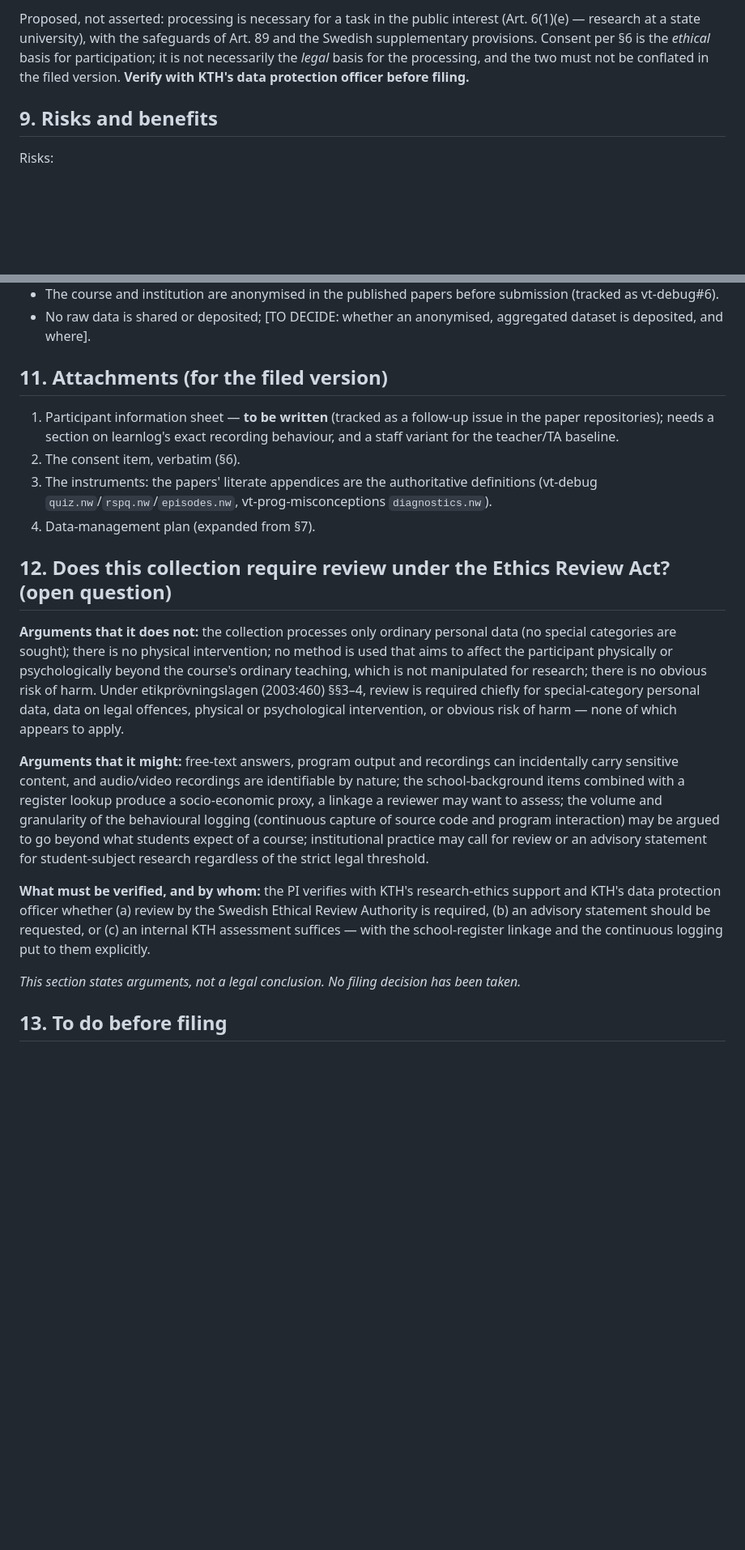
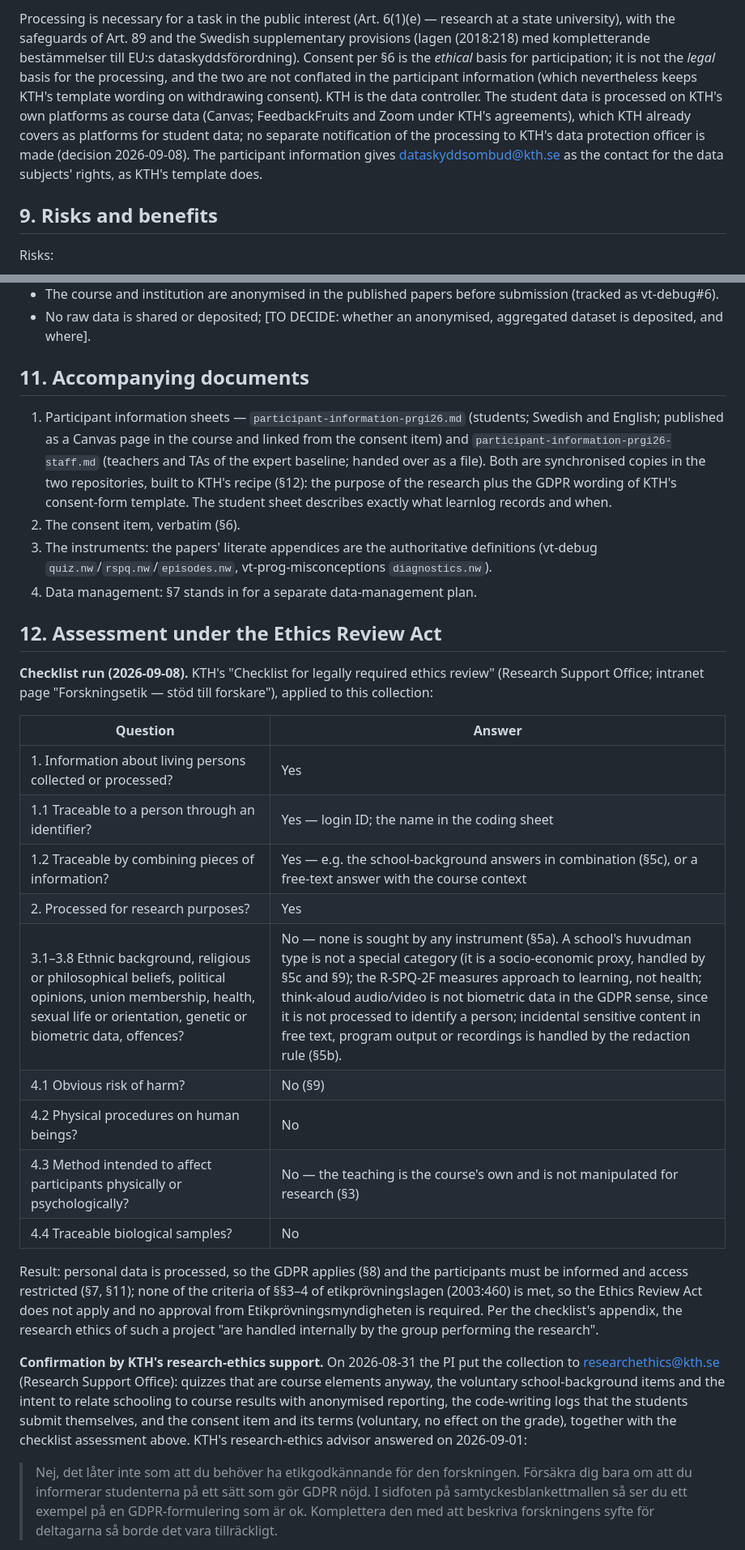
Before and after one commit to dbosk/vt-prog-misconceptions, a Markdown page: ethics-application-prgi26.md, 2 parts joined by grey strips. Shown at 81% size. Rendered like a GitHub page; blank space fills up the shorter version.

```diff
--- a/ethics-application-prgi26.md
+++ b/ethics-application-prgi26.md
@@ -278,10 +294,18 @@ next):
 
-Proposed, not asserted: processing is necessary for a task in the public
-interest (Art. 6(1)(e) — research at a state university), with the safeguards
-of Art. 89 and the Swedish supplementary provisions. Consent per §6 is the
-*ethical* basis for participation; it is not necessarily the *legal* basis for
-the processing, and the two must not be conflated in the filed version.
-**Verify with KTH's data protection officer before filing.**
+Processing is necessary for a task in the public interest (Art. 6(1)(e) —
+research at a state university), with the safeguards of Art. 89 and the
+Swedish supplementary provisions (lagen (2018:218) med kompletterande
+bestämmelser till EU:s dataskyddsförordning). Consent per §6 is the
+*ethical* basis for participation; it is not the *legal* basis for the
+processing, and the two are not conflated in the participant information
+(which nevertheless keeps KTH's template wording on withdrawing consent).
+KTH is the data controller. The student data is processed on KTH's own
+platforms as course data (Canvas; FeedbackFruits and Zoom under KTH's
+agreements), which KTH already covers as platforms for student data; no
+separate notification of the processing to KTH's data protection officer
+is made (decision 2026-09-08). The participant information gives
+dataskyddsombud@kth.se as the contact for the data subjects' rights, as
+KTH's template does.
 
 ## 9. Risks and benefits
 
@@ -324,47 +348,60 @@ logging and the recordings are the points a reviewer should weigh most.
 - No raw data is shared or deposited; [TO DECIDE: whether an anonymised,
   aggregated dataset is deposited, and where].
 
-## 11. Attachments (for the filed version)
+## 11. Accompanying documents
 
-1. Participant information sheet — **to be written** (tracked as a follow-up
-   issue in the paper repositories); needs a section on learnlog's exact
-   recording behaviour, and a staff variant for the teacher/TA baseline.
+1. Participant information sheets — `participant-information-prgi26.md`
+   (students; Swedish and English; published as a Canvas page in the course
+   and linked from the consent item) and
+   `participant-information-prgi26-staff.md` (teachers and TAs of the
+   expert baseline; handed over as a file). Both are synchronised copies in
+   the two repositories, built to KTH's recipe (§12): the purpose of the
+   research plus the GDPR wording of KTH's consent-form template. The
+   student sheet describes exactly what learnlog records and when.
 2. The consent item, verbatim (§6).
 3. The instruments: the papers' literate appendices are the authoritative
    definitions (vt-debug `quiz.nw`/`rspq.nw`/`episodes.nw`,
    vt-prog-misconceptions `diagnostics.nw`).
-4. Data-management plan (expanded from §7).
+4. Data management: §7 stands in for a separate data-management plan.
 
-## 12. Does this collection require review under the Ethics Review Act? (open question)
+## 12. Assessment under the Ethics Review Act
 
-**Arguments that it does not:** the collection processes only ordinary
-personal data (no special categories are sought); there is no physical
-intervention; no method is used that aims to affect the participant physically
-or psychologically beyond the course's ordinary teaching, which is not
-manipulated for research; there is no obvious risk of harm. Under
-etikprövningslagen (2003:460) §§3–4, review is required chiefly for
-special-category personal data, data on legal offences, physical or
-psychological intervention, or obvious risk of harm — none of which appears to
-apply.
+**Checklist run (2026-09-08).** KTH's "Checklist for legally required ethics
+review" (Research Support Office; intranet page "Forskningsetik — stöd till
+forskare"), applied to this collection:
 
-**Arguments that it might:** free-text answers, program output and recordings
-can incidentally carry sensitive content, and audio/video recordings are
-identifiable by nature; the school-background items combined with a register
-lookup produce a socio-economic proxy, a linkage a reviewer may want to
-assess; the volume and granularity of the behavioural logging (continuous
-capture of source code and program interaction) may be argued to go beyond
-what students expect of a course; institutional practice may call for review
-or an advisory statement for student-subject research regardless of the strict
-legal threshold.
+| Question | Answer |
+|---|---|
+| 1. Information about living persons collected or processed? | Yes |
+| 1.1 Traceable to a person through an identifier? | Yes — login ID; the name in the coding sheet |
+| 1.2 Traceable by combining pieces of information? | Yes — e.g. the school-background answers in combination (§5c), or a free-text answer with the course context |
+| 2. Processed for research purposes? | Yes |
+| 3.1–3.8 Ethnic background, religious or philosophical beliefs, political opinions, union membership, health, sexual life or orientation, genetic or biometric data, offences? | No — none is sought by any instrument (§5a). A school's huvudman type is not a special category (it is a socio-economic proxy, handled by §5c and §9); the R-SPQ-2F measures approach to learning, not health; think-aloud audio/video is not biometric data in the GDPR sense, since it is not processed to identify a person; incidental sensitive content in free text, program output or recordings is handled by the redaction rule (§5b). |
+| 4.1 Obvious risk of harm? | No (§9) |
+| 4.2 Physical procedures on human beings? | No |
+| 4.3 Method intended to affect participants physically or psychologically? | No — the teaching is the course's own and is not manipulated for research (§3) |
+| 4.4 Traceable biological samples? | No |
 
-**What must be verified, and by whom:** the PI verifies with KTH's
-research-ethics support and KTH's data protection officer whether (a) review
-by the Swedish Ethical Review Authority is required, (b) an advisory statement
-should be requested, or (c) an internal KTH assessment suffices — with the
-school-register linkage and the continuous logging put to them explicitly.
+Result: personal data is processed, so the GDPR applies (§8) and the
+participants must be informed and access restricted (§7, §11); none of the
+criteria of §§3–4 of etikprövningslagen (2003:460) is met, so the Ethics
+Review Act does not apply and no approval from Etikprövningsmyndigheten is
+required. Per the checklist's appendix, the research ethics of such a
+project "are handled internally by the group performing the research".
 
-*This section states arguments, not a legal conclusion. No filing decision has
-been taken.*
+**Confirmation by KTH's research-ethics support.** On 2026-08-31 the PI put
+the collection to researchethics@kth.se (Research Support Office): quizzes
+that are course elements anyway, the voluntary school-background items and
+the intent to relate schooling to course results with anonymised
+reporting, the code-writing logs that the students submit themselves, and
+the consent item and its terms (voluntary, no effect on the grade),
+together with the checklist assessment above. KTH's research-ethics advisor
+answered on 2026-09-01:
 
-## 13. To do before filing
+> Nej, det låter inte som att du behöver ha etikgodkännande för den
+> forskningen. Försäkra dig bara om att du informerar studenterna på ett
+> sätt som gör GDPR nöjd. I sidfoten på samtyckesblankettmallen så ser du
+> ett exempel på en GDPR-formulering som är ok. Komplettera den med att
+> beskriva forskningens syfte för deltagarna så borde det vara
+> tillräckligt.
 
```
Also changed, not shown: other parts of ethics-application-prgi26.md (+106 -53 lines).
